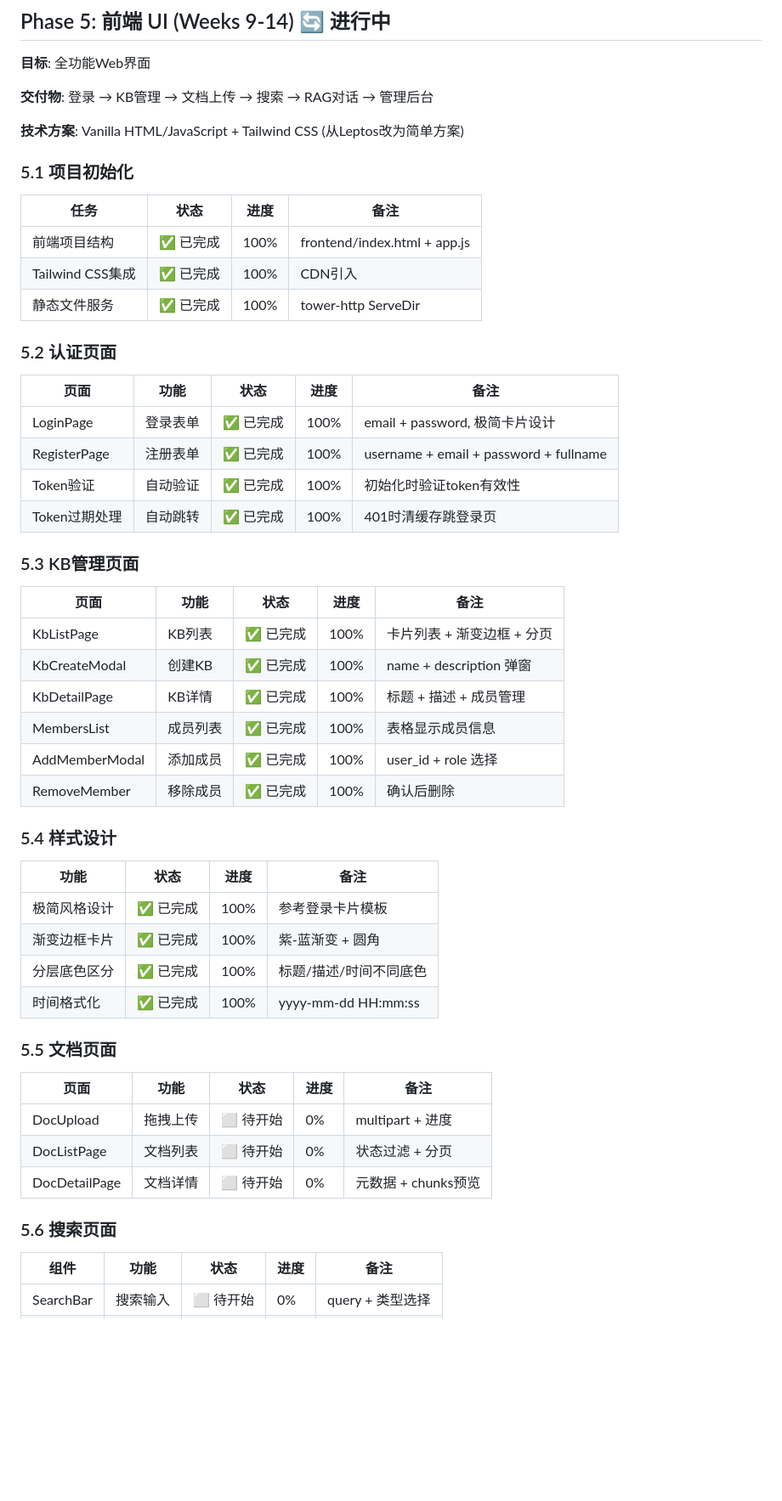
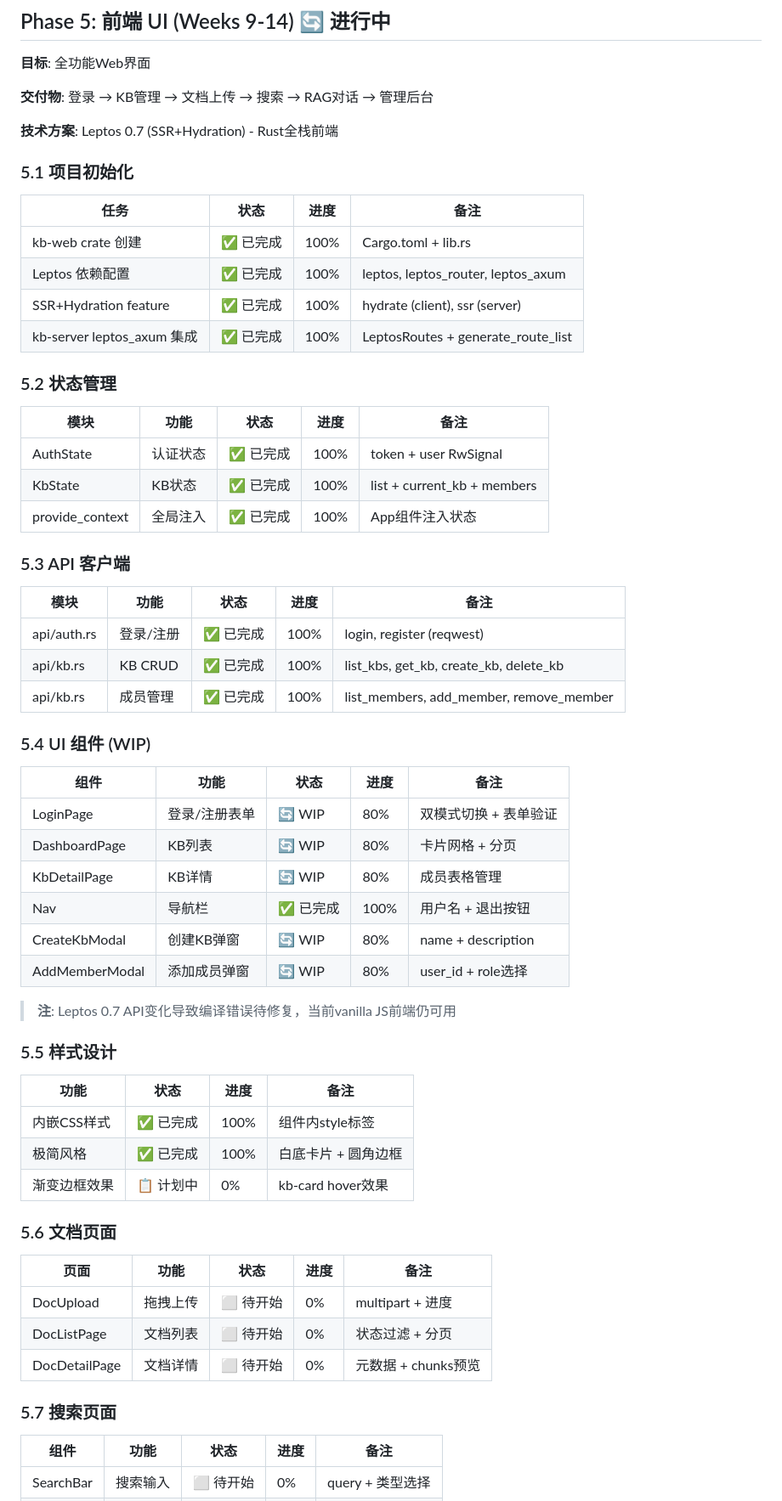
Before and after one commit to Bordertrail/InteleBase, a Markdown page: DEVELOPMENT_PLAN.md, the part around one of its changes. Shown at 85% size. GitHub-like rendering; blank space fills up the shorter version.

Commit message:
docs: Update development plan for Leptos frontend migration

```diff
--- a/DEVELOPMENT_PLAN.md
+++ b/DEVELOPMENT_PLAN.md
@@ -270,46 +270,55 @@
 
 **交付物**: 登录 → KB管理 → 文档上传 → 搜索 → RAG对话 → 管理后台
 
-**技术方案**: Vanilla HTML/JavaScript + Tailwind CSS (从Leptos改为简单方案)
+**技术方案**: Leptos 0.7 (SSR+Hydration) - Rust全栈前端
 
 ### 5.1 项目初始化
 
 | 任务 | 状态 | 进度 | 备注 |
 |-----|------|------|------|
-| 前端项目结构 | ✅ 已完成 | 100% | frontend/index.html + app.js |
-| Tailwind CSS集成 | ✅ 已完成 | 100% | CDN引入 |
-| 静态文件服务 | ✅ 已完成 | 100% | tower-http ServeDir |
+| kb-web crate 创建 | ✅ 已完成 | 100% | Cargo.toml + lib.rs |
+| Leptos 依赖配置 | ✅ 已完成 | 100% | leptos, leptos_router, leptos_axum |
+| SSR+Hydration feature | ✅ 已完成 | 100% | hydrate (client), ssr (server) |
+| kb-server leptos_axum 集成 | ✅ 已完成 | 100% | LeptosRoutes + generate_route_list |
 
-### 5.2 认证页面
+### 5.2 状态管理
 
-| 页面 | 功能 | 状态 | 进度 | 备注 |
+| 模块 | 功能 | 状态 | 进度 | 备注 |
 |-----|------|------|------|------|
-| LoginPage | 登录表单 | ✅ 已完成 | 100% | email + password, 极简卡片设计 |
-| RegisterPage | 注册表单 | ✅ 已完成 | 100% | username + email + password + fullname |
-| Token验证 | 自动验证 | ✅ 已完成 | 100% | 初始化时验证token有效性 |
-| Token过期处理 | 自动跳转 | ✅ 已完成 | 100% | 401时清缓存跳登录页 |
+| AuthState | 认证状态 | ✅ 已完成 | 100% | token + user RwSignal |
+| KbState | KB状态 | ✅ 已完成 | 100% | list + current_kb + members |
+| provide_context | 全局注入 | ✅ 已完成 | 100% | App组件注入状态 |
 
-### 5.3 KB管理页面
+### 5.3 API 客户端
 
-| 页面 | 功能 | 状态 | 进度 | 备注 |
+| 模块 | 功能 | 状态 | 进度 | 备注 |
 |-----|------|------|------|------|
-| KbListPage | KB列表 | ✅ 已完成 | 100% | 卡片列表 + 渐变边框 + 分页 |
-| KbCreateModal | 创建KB | ✅ 已完成 | 100% | name + description 弹窗 |
-| KbDetailPage | KB详情 | ✅ 已完成 | 100% | 标题 + 描述 + 成员管理 |
-| MembersList | 成员列表 | ✅ 已完成 | 100% | 表格显示成员信息 |
-| AddMemberModal | 添加成员 | ✅ 已完成 | 100% | user_id + role 选择 |
-| RemoveMember | 移除成员 | ✅ 已完成 | 100% | 确认后删除 |
+| api/auth.rs | 登录/注册 | ✅ 已完成 | 100% | login, register (reqwest) |
+| api/kb.rs | KB CRUD | ✅ 已完成 | 100% | list_kbs, get_kb, create_kb, delete_kb |
+| api/kb.rs | 成员管理 | ✅ 已完成 | 100% | list_members, add_member, remove_member |
 
-### 5.4 样式设计
+### 5.4 UI 组件 (WIP)
+
+| 组件 | 功能 | 状态 | 进度 | 备注 |
+|-----|------|------|------|------|
+| LoginPage | 登录/注册表单 | 🔄 WIP | 80% | 双模式切换 + 表单验证 |
+| DashboardPage | KB列表 | 🔄 WIP | 80% | 卡片网格 + 分页 |
+| KbDetailPage | KB详情 | 🔄 WIP | 80% | 成员表格管理 |
+| Nav | 导航栏 | ✅ 已完成 | 100% | 用户名 + 退出按钮 |
+| CreateKbModal | 创建KB弹窗 | 🔄 WIP | 80% | name + description |
+| AddMemberModal | 添加成员弹窗 | 🔄 WIP | 80% | user_id + role选择 |
+
+> **注**: Leptos 0.7 API变化导致编译错误待修复，当前vanilla JS前端仍可用
+
+### 5.5 样式设计
 
 | 功能 | 状态 | 进度 | 备注 |
 |-----|------|------|------|
-| 极简风格设计 | ✅ 已完成 | 100% | 参考登录卡片模板 |
-| 渐变边框卡片 | ✅ 已完成 | 100% | 紫-蓝渐变 + 圆角 |
-| 分层底色区分 | ✅ 已完成 | 100% | 标题/描述/时间不同底色 |
-| 时间格式化 | ✅ 已完成 | 100% | yyyy-mm-dd HH:mm:ss |
+| 内嵌CSS样式 | ✅ 已完成 | 100% | 组件内style标签 |
+| 极简风格 | ✅ 已完成 | 100% | 白底卡片 + 圆角边框 |
+| 渐变边框效果 | 📋 计划中 | 0% | kb-card hover效果 |
 
-### 5.5 文档页面
+### 5.6 文档页面
 
 | 页面 | 功能 | 状态 | 进度 | 备注 |
 |-----|------|------|------|------|
@@ -317,7 +326,7 @@
 | DocListPage | 文档列表 | ⬜ 待开始 | 0% | 状态过滤 + 分页 |
 | DocDetailPage | 文档详情 | ⬜ 待开始 | 0% | 元数据 + chunks预览 |
 
-### 5.6 搜索页面
+### 5.7 搜索页面
 
 | 组件 | 功能 | 状态 | 进度 | 备注 |
 |-----|------|------|------|------|
```
Also changed, not shown: other parts of DEVELOPMENT_PLAN.md (+4 -4 lines).
